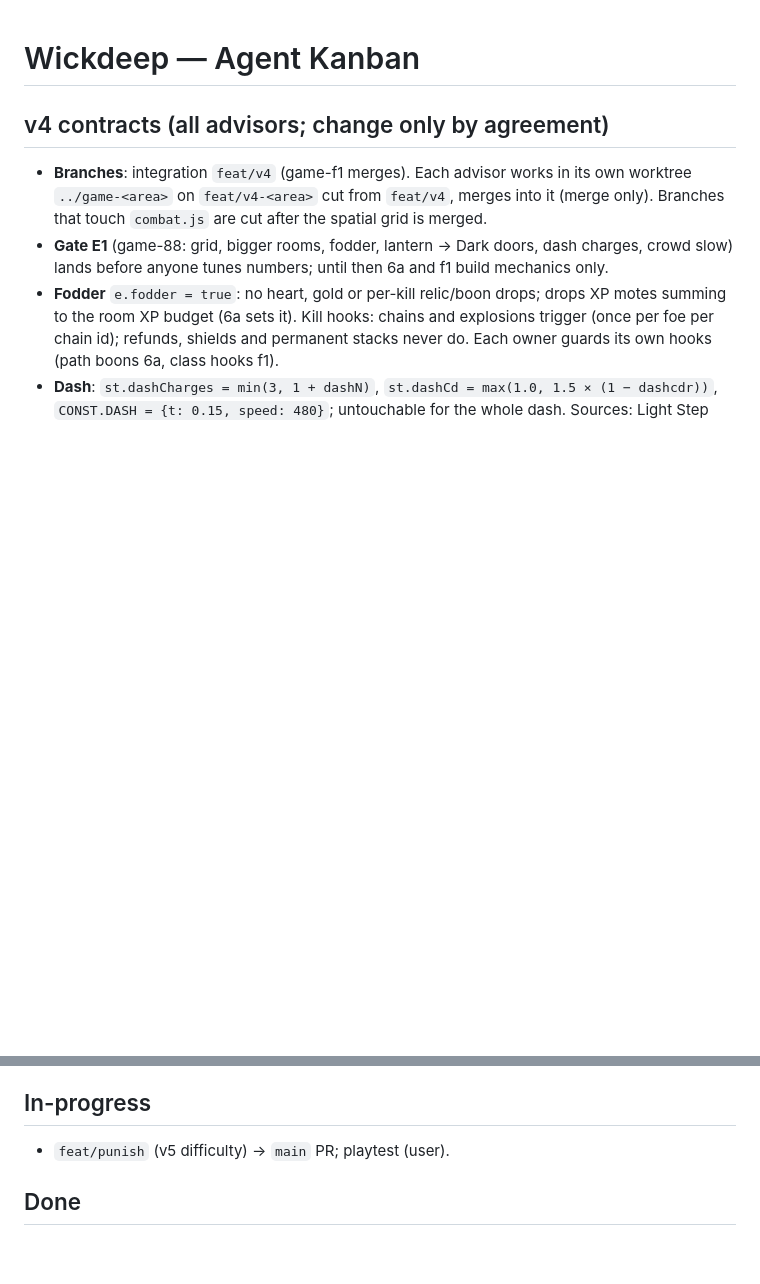
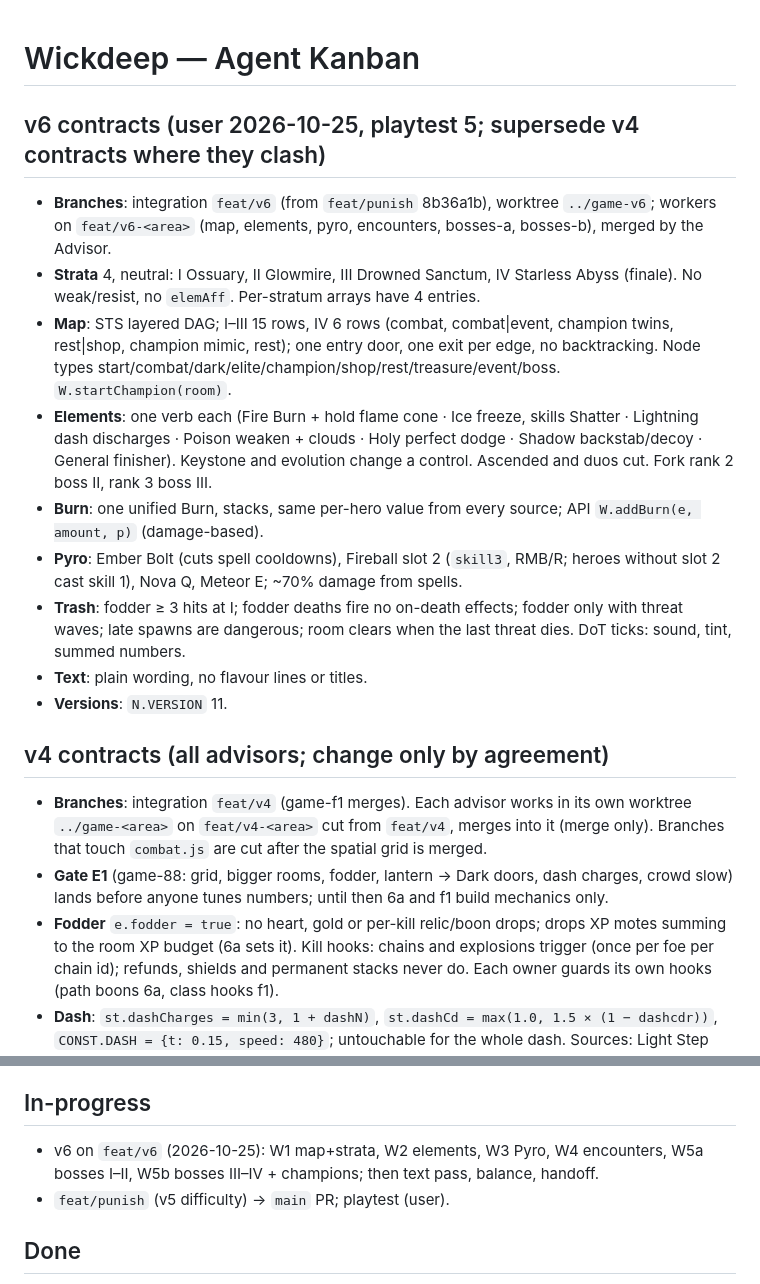
Before and after one commit to sttsspjy/emberdeep, a Markdown page: docs/MASTERPLAN-AGENT.md, 2 parts joined by grey strips. GitHub-like rendering; blank space fills up the shorter version.

Commit message:
docs: v6 north-star, masterplan and agent contracts
Co-Authored-By: Claude Opus 5.5 <noreply@anthropic.com>
Claude-Session: https://claude.ai/code/session_011FveQpx4TjSS9mpzB1NgKD

```diff
--- a/docs/MASTERPLAN-AGENT.md
+++ b/docs/MASTERPLAN-AGENT.md
@@ -1,4 +1,15 @@
 # Wickdeep — Agent Kanban
+
+## v6 contracts (user 2026-10-25, playtest 5; supersede v4 contracts where they clash)
+- **Branches**: integration `feat/v6` (from `feat/punish` 8b36a1b), worktree `../game-v6`; workers on `feat/v6-<area>` (map, elements, pyro, encounters, bosses-a, bosses-b), merged by the Advisor.
+- **Strata** 4, neutral: I Ossuary, II Glowmire, III Drowned Sanctum, IV Starless Abyss (finale). No weak/resist, no `elemAff`. Per-stratum arrays have 4 entries.
+- **Map**: STS layered DAG; I–III 15 rows, IV 6 rows (combat, combat|event, champion twins, rest|shop, champion mimic, rest); one entry door, one exit per edge, no backtracking. Node types start/combat/dark/elite/champion/shop/rest/treasure/event/boss. `W.startChampion(room)`.
+- **Elements**: one verb each (Fire Burn + hold flame cone · Ice freeze, skills Shatter · Lightning dash discharges · Poison weaken + clouds · Holy perfect dodge · Shadow backstab/decoy · General finisher). Keystone and evolution change a control. Ascended and duos cut. Fork rank 2 boss II, rank 3 boss III.
+- **Burn**: one unified Burn, stacks, same per-hero value from every source; API `W.addBurn(e, amount, p)` (damage-based).
+- **Pyro**: Ember Bolt (cuts spell cooldowns), Fireball slot 2 (`skill3`, RMB/R; heroes without slot 2 cast skill 1), Nova Q, Meteor E; ~70% damage from spells.
+- **Trash**: fodder ≥ 3 hits at I; fodder deaths fire no on-death effects; fodder only with threat waves; late spawns are dangerous; room clears when the last threat dies. DoT ticks: sound, tint, summed numbers.
+- **Text**: plain wording, no flavour lines or titles.
+- **Versions**: `N.VERSION` 11.
 
 ## v4 contracts (all advisors; change only by agreement)
 - **Branches**: integration `feat/v4` (game-f1 merges). Each advisor works in its own worktree `../game-<area>` on `feat/v4-<area>` cut from `feat/v4`, merges into it (merge only). Branches that touch `combat.js` are cut after the spatial grid is merged.
@@ -19,6 +30,7 @@
 - Carried over: dead `minionBurst` guard (`class-necro.js`, `combat.js`) · two Necromancers with Soul Command show no command stream · deeds are a 31-bit mask (a 32nd deed needs new profile storage) · aim banner for party clients · orphaned `simpool.js --worker` processes after a killed parent · Cleric Sacred Lantern ally shield gets its own allowance · optional key that opens the sheet on Map · DawnLike "Platino" sprite hidden somewhere.
 
 ## In-progress
+- v6 on `feat/v6` (2026-10-25): W1 map+strata, W2 elements, W3 Pyro, W4 encounters, W5a bosses I–II, W5b bosses III–IV + champions; then text pass, balance, handoff.
 - `feat/punish` (v5 difficulty) → `main` PR; playtest (user).
 
 ## Done
```
Also changed, not shown: CLAUDE.md (+2 -2 lines), docs/MASTERPLAN.md (+13 -0 lines).
